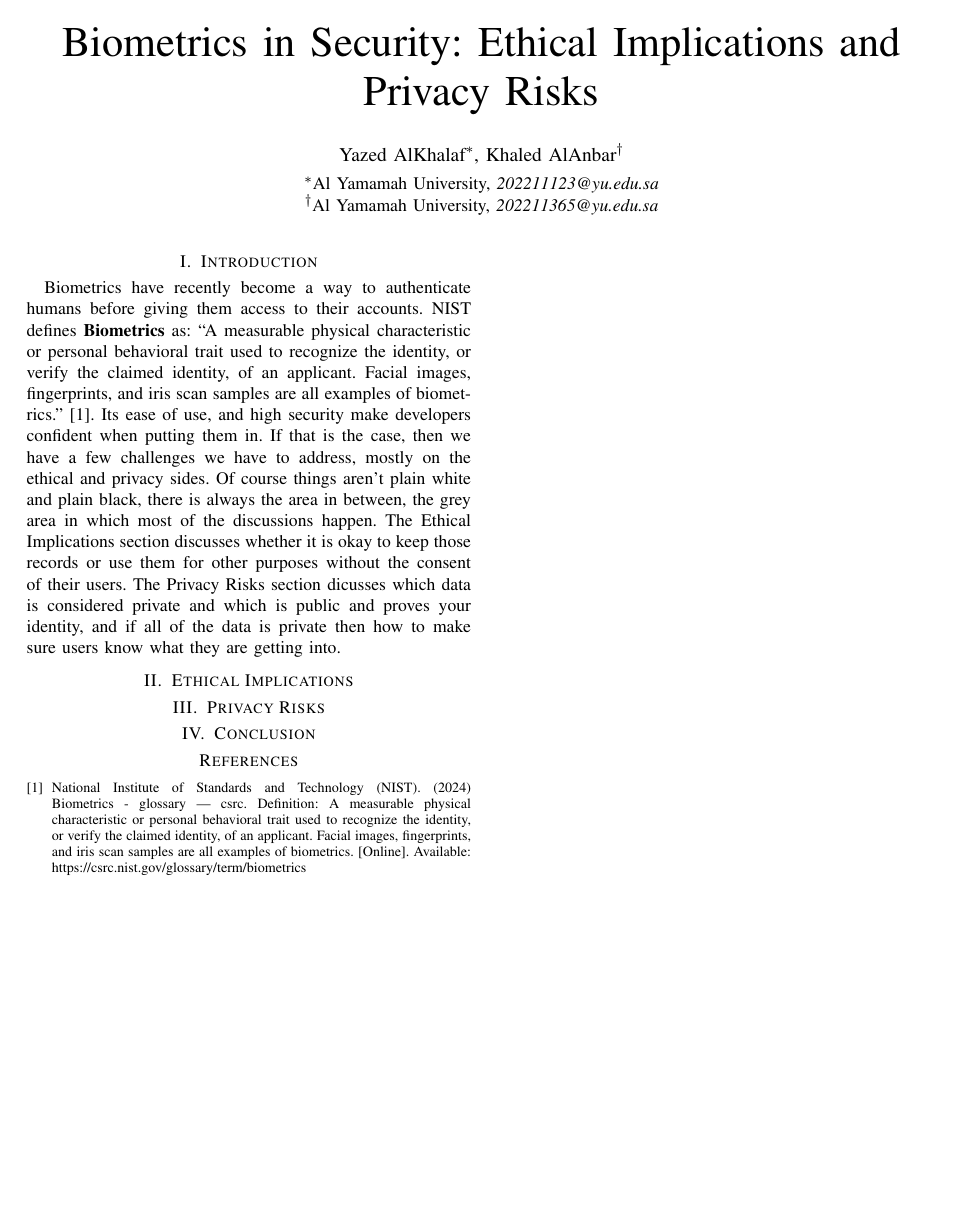
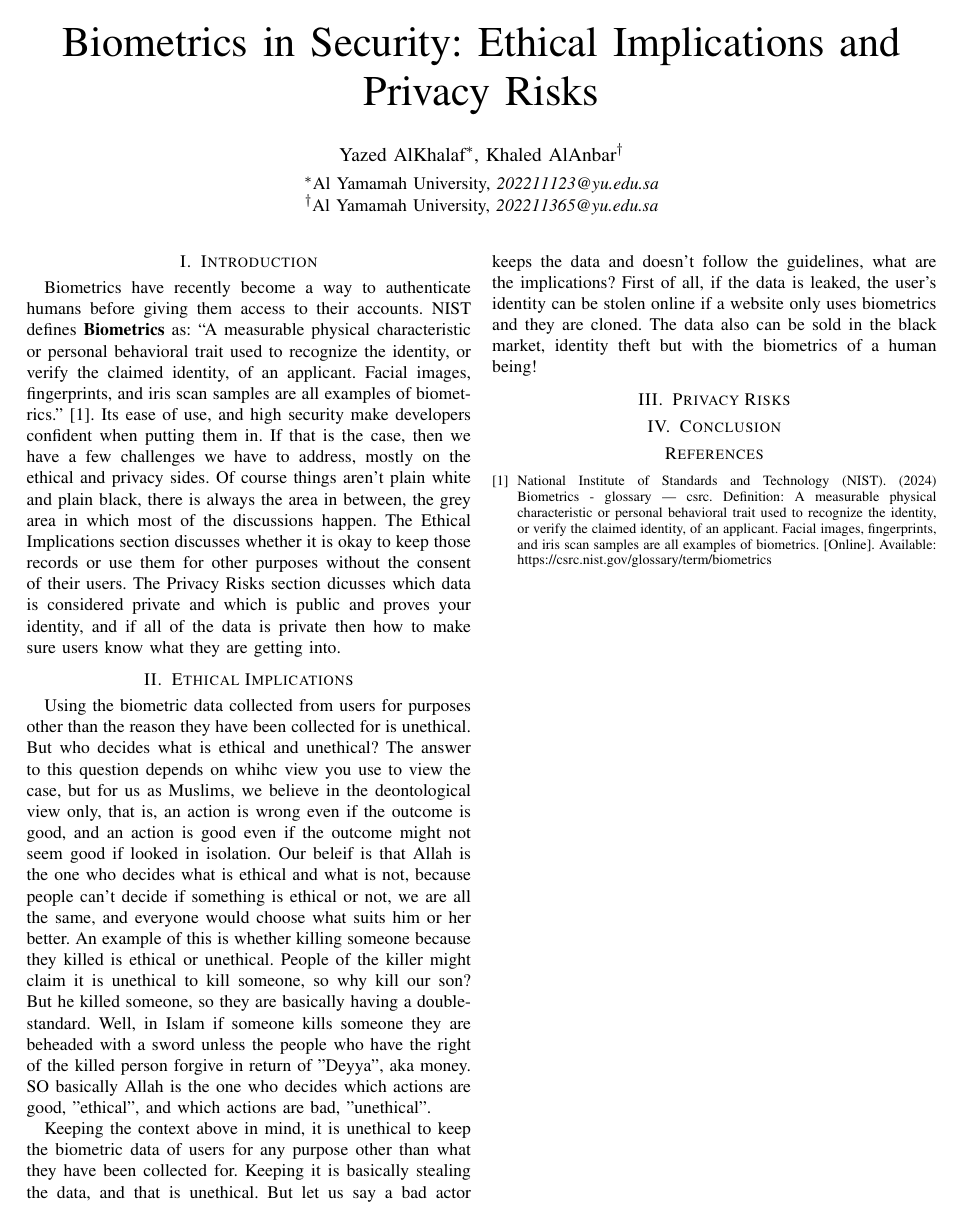
Before and after one commit to YazeedAlKhalaf/cis381, a LaTeX paper (project/project.tex): the whole page. Compiled offline with pdfLaTeX.

Commit message:
do ethical implications

```diff
--- a/project/project.tex
+++ b/project/project.tex
@@ -18,6 +18,10 @@ Biometrics have recently become a way to authenticate humans before giving them
 
 \section{Ethical Implications}
 
+Using the biometric data collected from users for purposes other than the reason they have been collected for is unethical. But who decides what is ethical and unethical? The answer to this question depends on whihc view you use to view the case, but for us as Muslims, we believe in the deontological view only, that is, an action is wrong even if the outcome is good, and an action is good even if the outcome might not seem good if looked in isolation. Our beleif is that Allah is the one who decides what is ethical and what is not, because people can't decide if something is ethical or not, we are all the same, and everyone would choose what suits him or her better. An example of this is whether killing someone because they killed is ethical or unethical. People of the killer might claim it is unethical to kill someone, so why kill our son? But he killed someone, so they are basically having a double-standard. Well, in Islam if someone kills someone they are beheaded with a sword unless the people who have the right of the killed person forgive in return of "Deyya", aka money. SO basically Allah is the one who decides which actions are good, "ethical", and which actions are bad, "unethical".
+
+Keeping the context above in mind, it is unethical to keep the biometric data of users for any purpose other than what they have been collected for. Keeping it is basically stealing the data, and that is unethical. But let us say a bad actor keeps the data and doesn't follow the guidelines, what are the implications? First of all, if the data is leaked, the user's identity can be stolen online if a website only uses biometrics and they are cloned. The data also can be sold in the black market, identity theft but with the biometrics of a human being!
+
 \section{Privacy Risks}
 
 \section{Conclusion}
```
Also changed, not shown: project/project.pdf.
